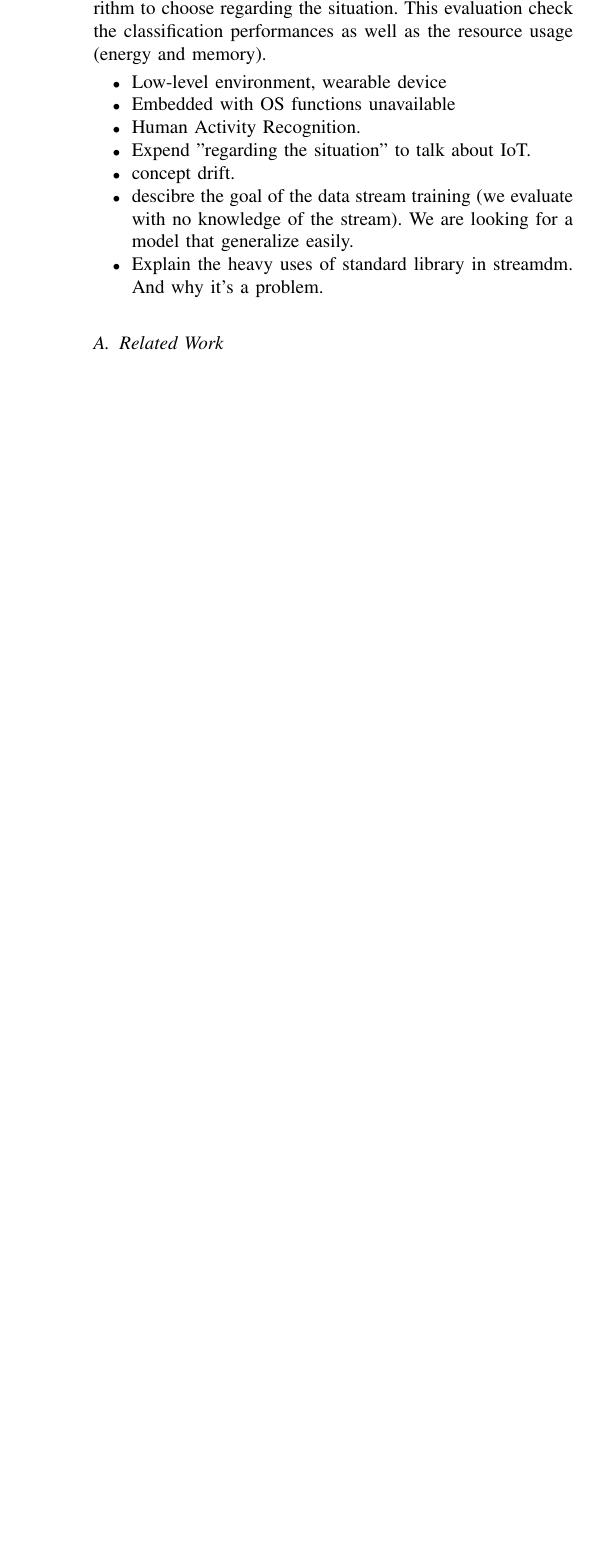
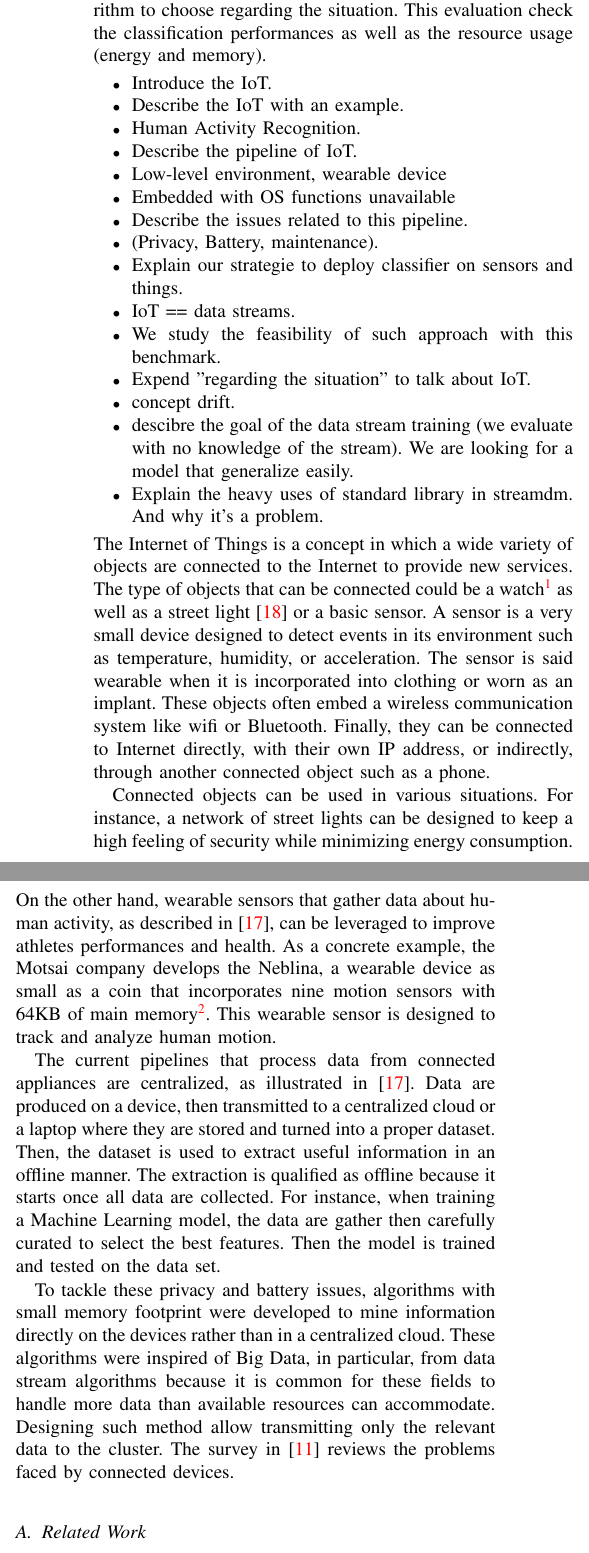
Before and after one commit to big-data-lab-team/benchmark-har-data-stream, a LaTeX paper (paper/paper.tex, which reads paper/introduction.tex): part of one column of page 1 of 10 before the commit and two parts of the columns of page 1 of 10 after it, the two joined at a grey line, cut so that both start at the same text, the shorter picture padded with empty space. Compiled offline with pdfLaTeX.

Commit message:
Add some stuff in intro.

```diff
--- a/paper/introduction.tex
+++ b/paper/introduction.tex
@@ -10,9 +10,20 @@ performances as well as the resource usage (energy
 and memory).
 
 \begin{itemize}
+		\item Introduce the IoT.
+		\item Describe the IoT with an example.
+		\item Human Activity Recognition.
+		\item Describe the pipeline of IoT.
 		\item Low-level environment, wearable device
 		\item Embedded with OS functions unavailable
-		\item Human Activity Recognition.
+		\item Describe the issues related to this
+				pipeline.
+		\item (Privacy, Battery, maintenance).
+		\item Explain our strategie to deploy
+				classifier on sensors and things.
+		\item IoT == data streams.
+		\item We study the feasibility of such
+				approach with this benchmark.
 		\item Expend "regarding the situation" to talk about IoT.
 		\item concept drift.
 		\item descibre the goal of the data stream
@@ -23,13 +34,70 @@ and memory).
 				library in streamdm. And why it's a
 				problem.
 \end{itemize}
-%Introduce the internet of thing.
-%Description of the IoT
+The Internet of
+Things is a concept in which a wide variety
+of objects are connected to the Internet to
+provide new services.  The
+type of objects that can be connected could be a
+watch\footnote{\url{https://www.apple.com/watch/}}
+as well as a street light~\cite{smart-lamp-2011}
+or a basic sensor. A sensor is a very small device
+designed to detect events in its environment such
+as temperature, humidity, or acceleration.  The
+sensor is said wearable when it is incorporated
+into clothing or worn as an implant. These objects often
+embed a wireless communication system like wifi
+or Bluetooth.  Finally, they can be
+connected to Internet directly, with their own IP
+address, or indirectly, through another connected
+object such as a phone.
+
 %Example of use
-%Describe the pipeline
-%Explain the drawback of this pipeline
-%Privacy issue
-%Battery issue
+Connected objects can be used in various
+situations.  For instance, a network of street
+lights can be designed to keep a high feeling of
+security while minimizing energy consumption.  On
+the other hand, wearable sensors that gather data
+about human activity, as described
+in~\cite{recofit}, can be leveraged to improve
+athletes performances and health.
+As a concrete example, the Motsai company develops
+the Neblina, a wearable device as small as a coin
+that incorporates nine motion sensors with 64KB
+of main
+memory\footnote{\url{http://docs.motsai.com/Neblina/Neblina_Module/V2/Datasheet.html}}.
+This wearable sensor is designed to track and
+analyze human motion.
+
+The current pipelines that process data from
+connected appliances are centralized, as
+illustrated in~\cite{recofit}.  Data are produced
+on a device, then transmitted to a centralized
+cloud or a laptop where they are stored and turned
+into a proper dataset. Then, the dataset is used
+to extract useful information in an offline
+manner.  The extraction is qualified as offline
+because it starts once all data are collected. For
+instance, when training a Machine Learning model,
+the data are gather then carefully curated to select
+the best features. Then the model is trained and
+tested on the data set.
+
+To tackle these privacy and battery issues,
+algorithms with small memory footprint were
+developed to mine information directly on the
+devices rather than in a centralized cloud.  These
+algorithms were inspired of Big Data, in
+particular, from data stream algorithms because it
+is common for these fields to handle more data
+than available resources can accommodate.
+Designing such method allow transmitting only the
+relevant data to the cluster. The survey
+in~\cite{kejariwal2015} reviews the problems faced
+by connected devices.
+
+
+
 %NOTE: Keep the next three lines :D.
 %\cite{sensor-energy-consumption} (conclusion, second paragraph) communication uses more energy.
 %\cite{leach} and \cite{sensor-energy-model}(page 3, first column, check equations and values)
```
Also changed, not shown: paper/introduction.tex (5 more changed lines).
